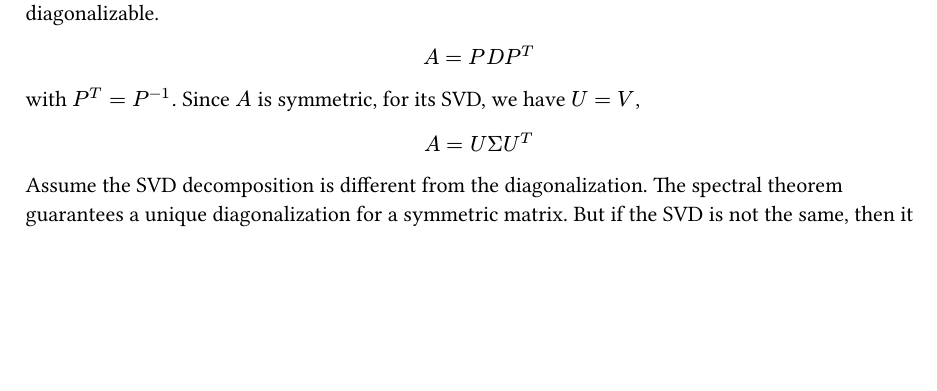
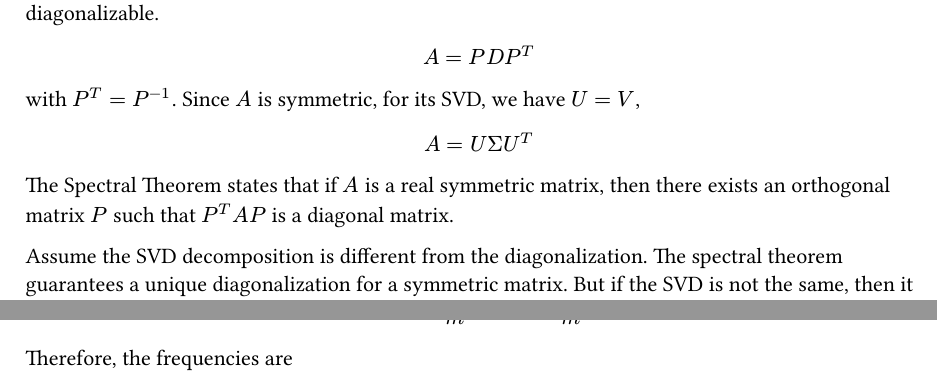
Before and after one commit to PraneethJain/Science-2, a Typst document (Assignment-1/2022101093_Assignment_1.typ): part of page 3 of 8 before the commit and two parts of pages 3 and 5 of 9 after it, the two joined at a grey line, cut so that both start at the same text, the shorter picture padded with empty space. The pictures show the PDF file Assignment-1/2022101093_Assignment_1.pdf that the author committed with the source.

Commit message:
q1 spectral theorem statement

```diff
--- a/Assignment-1/2022101093_Assignment_1.typ
+++ b/Assignment-1/2022101093_Assignment_1.typ
@@ -104,6 +104,9 @@ Now, consider a symmetric matrix $A$. The spectral theorem states implies $A$ is
 $ A = P D P^T $
 with $P^T = P^(-1)$. Since $A$ is symmetric, for its SVD, we have $U = V$,
 $ A = U Sigma U^T $
+
+The Spectral Theorem states that if $A$ is a real symmetric matrix, then there exists an orthogonal matrix $P$ such that $P^T A P$ is a diagonal matrix.
+
 Assume the SVD decomposition is different from the diagonalization. The spectral theorem guarantees a unique diagonalization for a symmetric matrix. But if the SVD is not the same, then it means there are multiple diagonalizations. This is a contradiction. Therefore, both the decompositions are the same.
 
 Therefore, for a symmetric matrix, the SVD and standard diagonalization of a matrix give the same results.
```
Also changed, not shown: Assignment-1/2022101093_Assignment_1.pdf.
